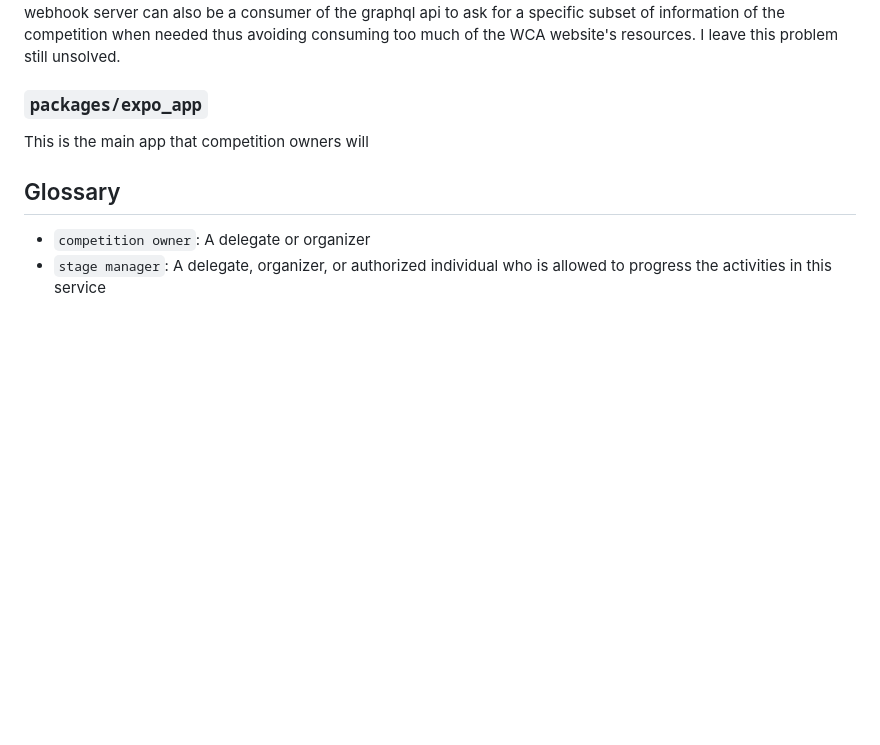
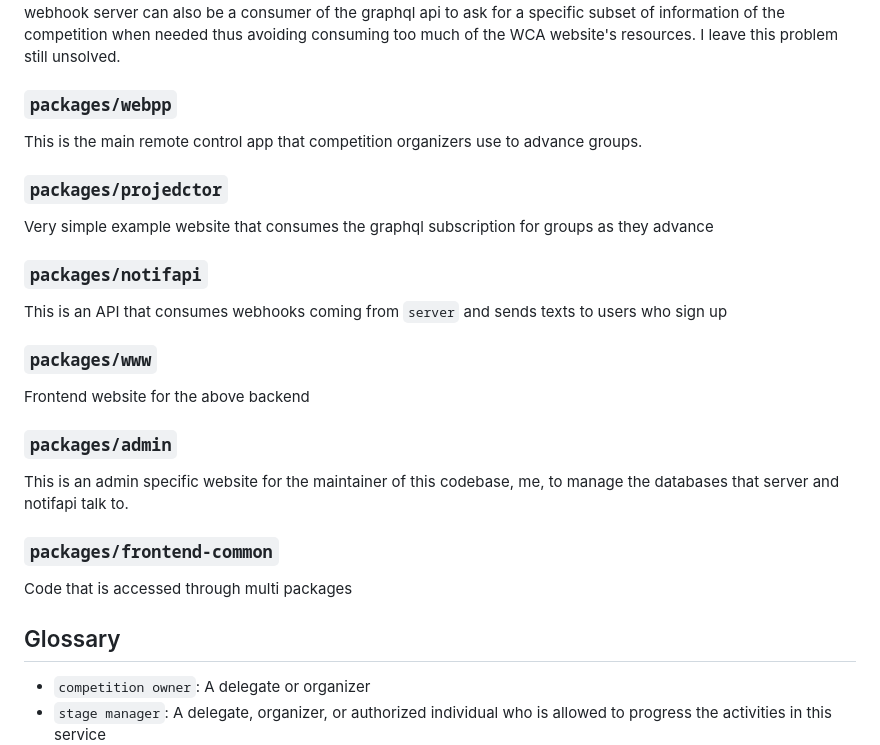
Before and after one commit to coder13/competition-schedule-live, a Markdown page: README.md, the part around one of its changes. Rendered like a GitHub page; blank space fills up the shorter version.

```diff
--- a/README.md
+++ b/README.md
@@ -23,9 +23,29 @@ Now, a "webhook" application could manage this problem on it's own. We can send
 Alternatively: The main server can cache this information and have a standarized method to communicate the competitionId, list of people and their assignments to the webhook server and the webhook server wouldn't need to lookup much more. The webhook server can also be a consumer of the graphql api to ask for a specific subset of information of the competition when needed thus avoiding consuming too much of the WCA website's resources.
 I leave this problem still unsolved.
 
-### `packages/expo_app`
+### `packages/webpp`
 
-This is the main app that competition owners will
+This is the main remote control app that competition organizers use to advance groups.
+
+### `packages/projedctor`
+
+Very simple example website that consumes the graphql subscription for groups as they advance
+
+### `packages/notifapi`
+
+This is an API that consumes webhooks coming from `server` and sends texts to users who sign up
+
+### `packages/www`
+
+Frontend website for the above backend
+
+### `packages/admin`
+
+This is an admin specific website for the maintainer of this codebase, me, to manage the databases that server and notifapi talk to.
+
+### `packages/frontend-common`
+
+Code that is accessed through multi packages
 
 ## Glossary
 
```
Also changed, not shown: other parts of README.md (+1 -1 lines).
